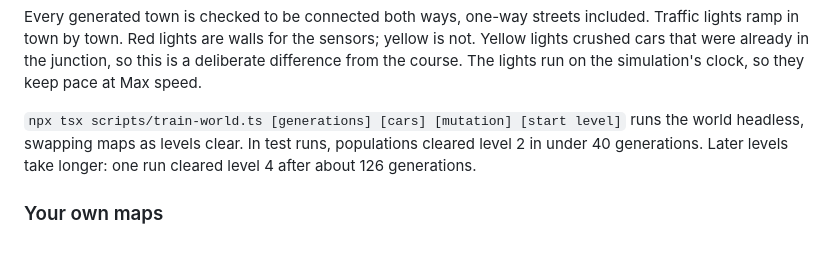
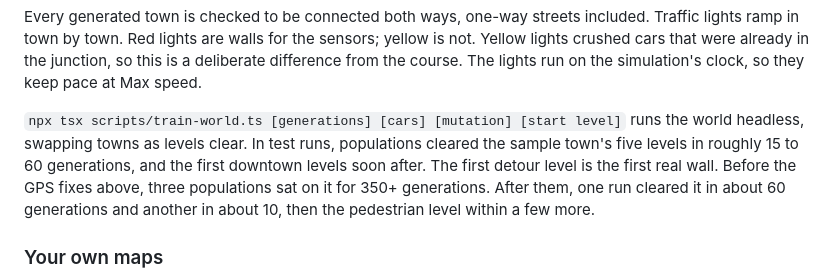
Before and after one commit to evannwilsonn/crosstown, a Markdown page: README.md, the part around the change. Rendered like a GitHub page; blank space fills up the shorter version.

Commit message:
README: training numbers after the GPS fixes
Co-Authored-By: Claude Opus 5.5 <noreply@anthropic.com>
Claude-Session: https://claude.ai/code/session_01A1k8BCPdvmMxuZuCYpcQ6n

```diff
--- a/README.md
+++ b/README.md
@@ -116,7 +116,7 @@ After that the cycle repeats, and two towns in a row never look alike. Buildings
 
 Every generated town is checked to be connected both ways, one-way streets included. Traffic lights ramp in town by town. Red lights are walls for the sensors; yellow is not. Yellow lights crushed cars that were already in the junction, so this is a deliberate difference from the course. The lights run on the simulation's clock, so they keep pace at Max speed.
 
-`npx tsx scripts/train-world.ts [generations] [cars] [mutation] [start level]` runs the world headless, swapping maps as levels clear. In test runs, populations cleared level 2 in under 40 generations. Later levels take longer: one run cleared level 4 after about 126 generations.
+`npx tsx scripts/train-world.ts [generations] [cars] [mutation] [start level]` runs the world headless, swapping towns as levels clear. In test runs, populations cleared the sample town's five levels in roughly 15 to 60 generations, and the first downtown levels soon after. The first detour level is the first real wall. Before the GPS fixes above, three populations sat on it for 350+ generations. After them, one run cleared it in about 60 generations and another in about 10, then the pedestrian level within a few more.
 
 ### Your own maps
 
```
